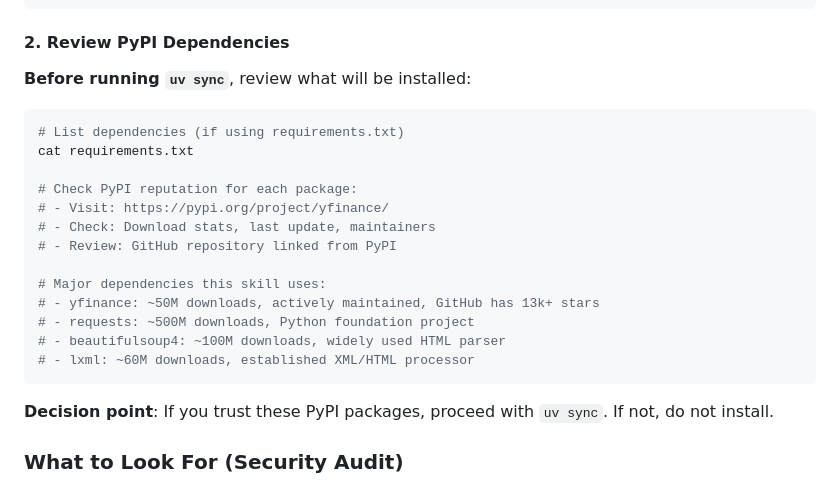
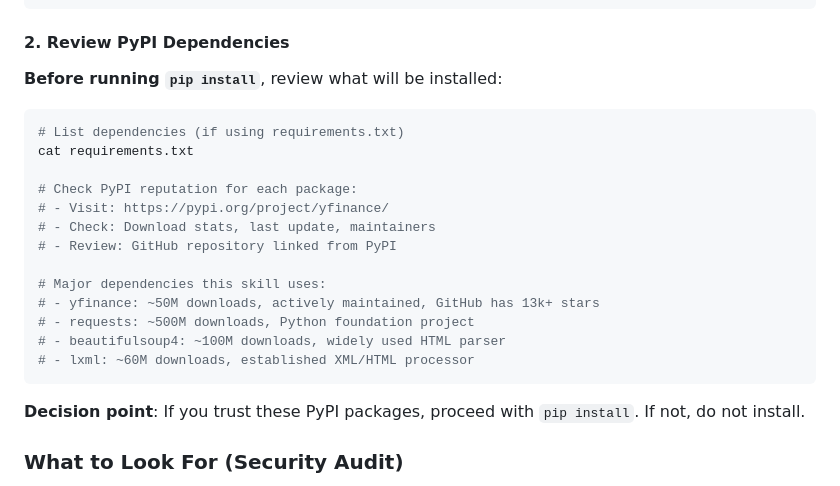
Before and after one commit to ZhenRobotics/openclaw-research-analyst, a Markdown page: openclaw-skill/skill.md, the part around one of its changes. Rendered like a GitHub page.

````diff
--- a/openclaw-skill/skill.md
+++ b/openclaw-skill/skill.md
@@ -471,7 +491,7 @@ grep -ri "api.key\|secret\|token\|password" scripts/ --exclude="*.example"
 
 #### 2. Review PyPI Dependencies
 
-**Before running `uv sync`**, review what will be installed:
+**Before running `pip install`**, review what will be installed:
 
 ```bash
 # List dependencies (if using requirements.txt)
@@ -489,7 +509,7 @@ cat requirements.txt
 # - lxml: ~60M downloads, established XML/HTML processor
 ```
 
-**Decision point**: If you trust these PyPI packages, proceed with `uv sync`.
+**Decision point**: If you trust these PyPI packages, proceed with `pip install`.
 If not, do not install.
 
 ### What to Look For (Security Audit)
````
Also changed, not shown: other parts of openclaw-skill/skill.md (+25 -5 lines).
